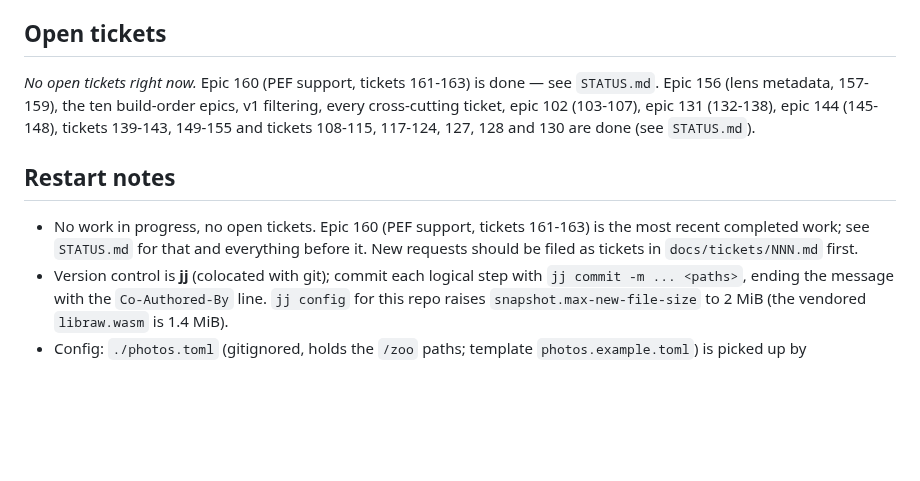
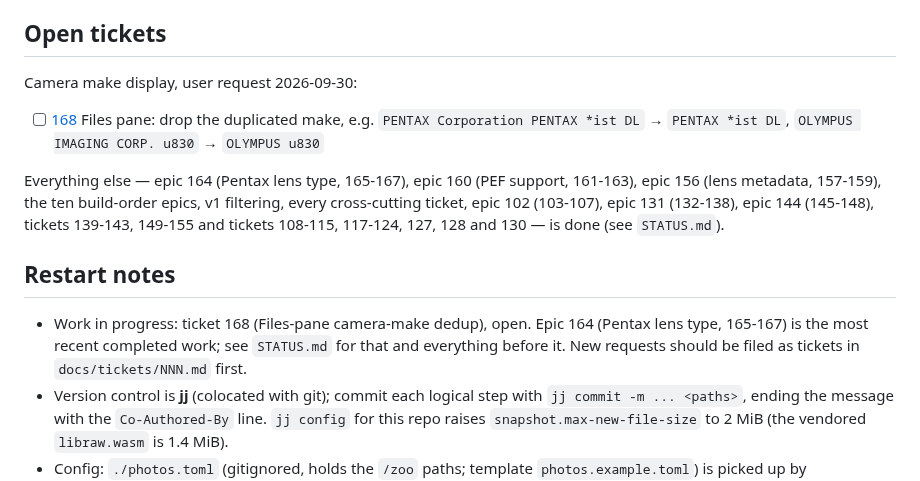
Before and after one commit to salikh/photo-app, a Markdown page: TODO.md, the part around the change. GitHub-like rendering; blank space fills up the shorter version.

```diff
--- a/TODO.md
+++ b/TODO.md
@@ -8,16 +8,21 @@ Tickets live in `docs/tickets/NNN.md`. Check an item off here (and move its poin
 
 ## Open tickets
 
-*No open tickets right now.* Epic 160 (PEF support, tickets 161-163) is done — see `STATUS.md`.
-Epic 156 (lens metadata, 157-159), the ten build-order epics, v1 filtering, every cross-cutting
-ticket, epic 102 (103-107), epic 131 (132-138), epic 144 (145-148), tickets 139-143, 149-155 and
-tickets 108-115, 117-124, 127, 128 and 130 are done (see `STATUS.md`).
+Camera make display, user request 2026-09-30:
+
+- [ ] [168](docs/tickets/168.md) Files pane: drop the duplicated make, e.g. `PENTAX Corporation
+      PENTAX *ist DL` → `PENTAX *ist DL`, `OLYMPUS IMAGING CORP. u830` → `OLYMPUS u830`
+
+Everything else — epic 164 (Pentax lens type, 165-167), epic 160 (PEF support, 161-163), epic 156
+(lens metadata, 157-159), the ten build-order epics, v1 filtering, every cross-cutting ticket, epic
+102 (103-107), epic 131 (132-138), epic 144 (145-148), tickets 139-143, 149-155 and tickets
+108-115, 117-124, 127, 128 and 130 — is done (see `STATUS.md`).
 
 ## Restart notes
 
-- No work in progress, no open tickets. Epic 160 (PEF support, tickets 161-163) is the most recent
-  completed work; see `STATUS.md` for that and everything before it. New requests should be filed as
-  tickets in `docs/tickets/NNN.md` first.
+- Work in progress: ticket 168 (Files-pane camera-make dedup), open. Epic 164 (Pentax lens type,
+  165-167) is the most recent completed work; see `STATUS.md` for that and everything before it.
+  New requests should be filed as tickets in `docs/tickets/NNN.md` first.
 - Version control is **jj** (colocated with git); commit each logical step with `jj commit -m ...
   <paths>`, ending the message with the `Co-Authored-By` line. `jj config` for this repo raises
   `snapshot.max-new-file-size` to 2 MiB (the vendored `libraw.wasm` is 1.4 MiB).
```
Also changed, not shown: STATUS.md (+15 -0 lines), docs/tickets/164.md (added, +79 -0 lines).
